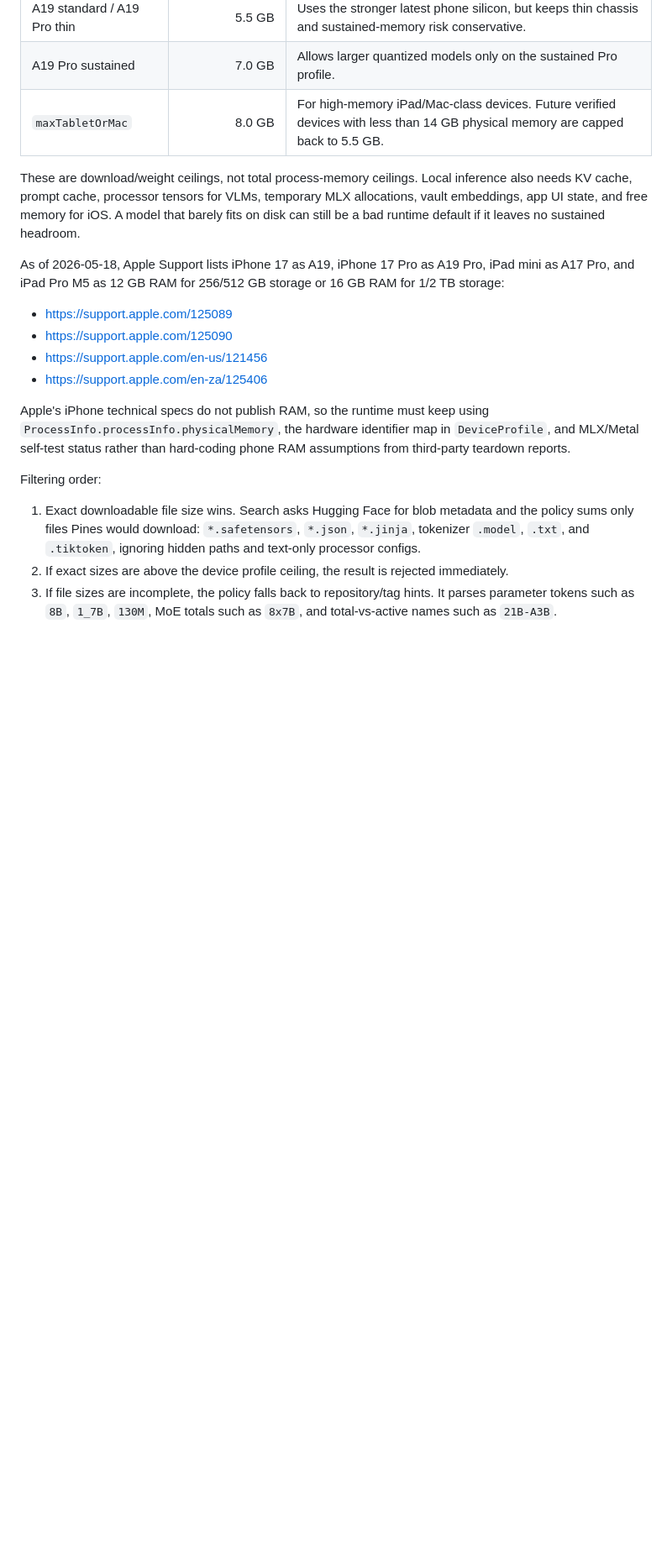
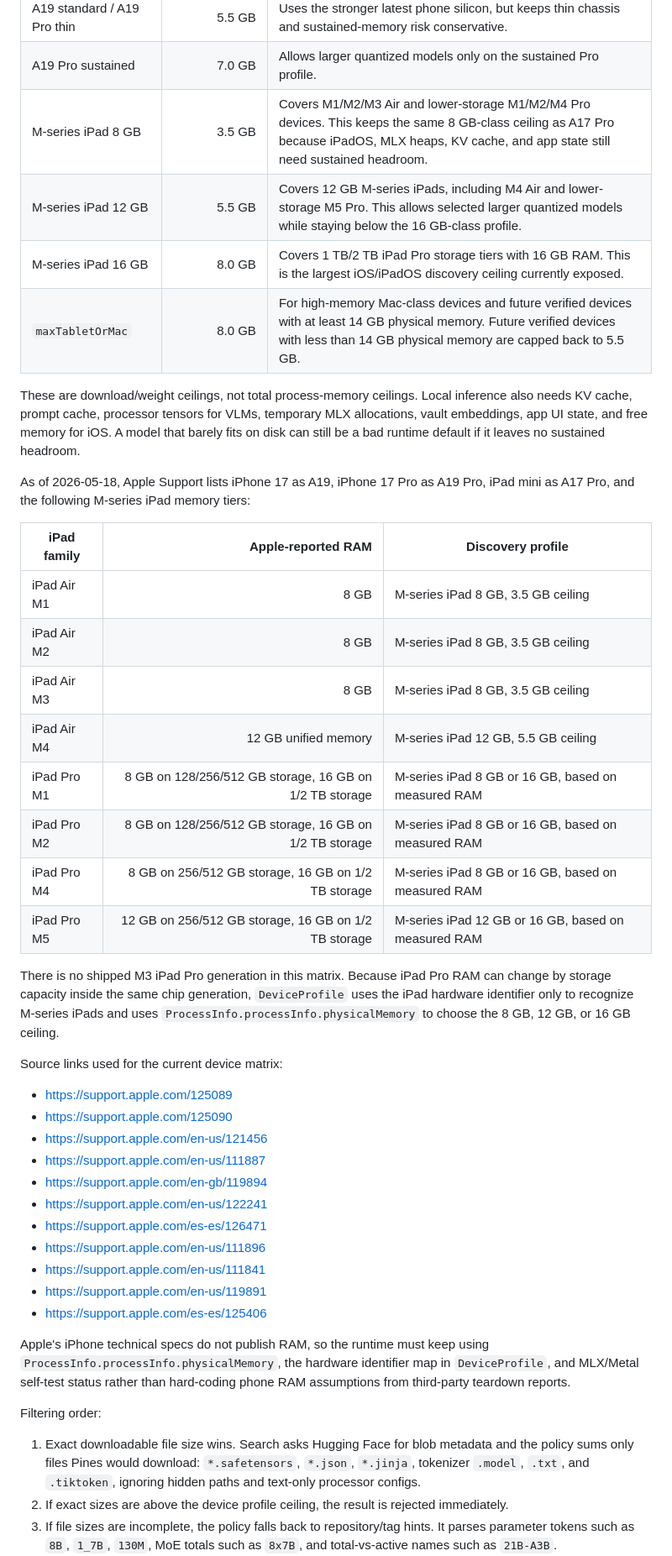
Before and after one commit to RNT56/pines, a Markdown page: DEV_README.md, the part around one of its changes. Shown at 84% size. Rendered like a GitHub page; blank space fills up the shorter version.

Commit message:
Document iPad runtime memory tiers
Expand the local model resource policy notes with M-series iPad memory tiers, Apple source links, and the measured-memory rule for storage-dependent iPad Pro RAM.

```diff
--- a/DEV_README.md
+++ b/DEV_README.md
@@ -252,16 +252,41 @@ The current filter level is tied to `DeviceProfile.recommendedMaxModelBytes`, wh
 | `proPhone` / A18 Pro | 5.0 GB | Allows selected 4B-class quantized models while leaving KV-cache and UI headroom. |
 | A19 standard / A19 Pro thin | 5.5 GB | Uses the stronger latest phone silicon, but keeps thin chassis and sustained-memory risk conservative. |
 | A19 Pro sustained | 7.0 GB | Allows larger quantized models only on the sustained Pro profile. |
-| `maxTabletOrMac` | 8.0 GB | For high-memory iPad/Mac-class devices. Future verified devices with less than 14 GB physical memory are capped back to 5.5 GB. |
+| M-series iPad 8 GB | 3.5 GB | Covers M1/M2/M3 Air and lower-storage M1/M2/M4 Pro devices. This keeps the same 8 GB-class ceiling as A17 Pro because iPadOS, MLX heaps, KV cache, and app state still need sustained headroom. |
+| M-series iPad 12 GB | 5.5 GB | Covers 12 GB M-series iPads, including M4 Air and lower-storage M5 Pro. This allows selected larger quantized models while staying below the 16 GB-class profile. |
+| M-series iPad 16 GB | 8.0 GB | Covers 1 TB/2 TB iPad Pro storage tiers with 16 GB RAM. This is the largest iOS/iPadOS discovery ceiling currently exposed. |
+| `maxTabletOrMac` | 8.0 GB | For high-memory Mac-class devices and future verified devices with at least 14 GB physical memory. Future verified devices with less than 14 GB physical memory are capped back to 5.5 GB. |
 
 These are download/weight ceilings, not total process-memory ceilings. Local inference also needs KV cache, prompt cache, processor tensors for VLMs, temporary MLX allocations, vault embeddings, app UI state, and free memory for iOS. A model that barely fits on disk can still be a bad runtime default if it leaves no sustained headroom.
 
-As of 2026-05-18, Apple Support lists iPhone 17 as A19, iPhone 17 Pro as A19 Pro, iPad mini as A17 Pro, and iPad Pro M5 as 12 GB RAM for 256/512 GB storage or 16 GB RAM for 1/2 TB storage:
+As of 2026-05-18, Apple Support lists iPhone 17 as A19, iPhone 17 Pro as A19 Pro, iPad mini as A17 Pro, and the following M-series iPad memory tiers:
+
+| iPad family | Apple-reported RAM | Discovery profile |
+| --- | ---: | --- |
+| iPad Air M1 | 8 GB | M-series iPad 8 GB, 3.5 GB ceiling |
+| iPad Air M2 | 8 GB | M-series iPad 8 GB, 3.5 GB ceiling |
+| iPad Air M3 | 8 GB | M-series iPad 8 GB, 3.5 GB ceiling |
+| iPad Air M4 | 12 GB unified memory | M-series iPad 12 GB, 5.5 GB ceiling |
+| iPad Pro M1 | 8 GB on 128/256/512 GB storage, 16 GB on 1/2 TB storage | M-series iPad 8 GB or 16 GB, based on measured RAM |
+| iPad Pro M2 | 8 GB on 128/256/512 GB storage, 16 GB on 1/2 TB storage | M-series iPad 8 GB or 16 GB, based on measured RAM |
+| iPad Pro M4 | 8 GB on 256/512 GB storage, 16 GB on 1/2 TB storage | M-series iPad 8 GB or 16 GB, based on measured RAM |
+| iPad Pro M5 | 12 GB on 256/512 GB storage, 16 GB on 1/2 TB storage | M-series iPad 12 GB or 16 GB, based on measured RAM |
+
+There is no shipped M3 iPad Pro generation in this matrix. Because iPad Pro RAM can change by storage capacity inside the same chip generation, `DeviceProfile` uses the iPad hardware identifier only to recognize M-series iPads and uses `ProcessInfo.processInfo.physicalMemory` to choose the 8 GB, 12 GB, or 16 GB ceiling.
+
+Source links used for the current device matrix:
 
 - https://support.apple.com/125089
 - https://support.apple.com/125090
 - https://support.apple.com/en-us/121456
-- https://support.apple.com/en-za/125406
+- https://support.apple.com/en-us/111887
+- https://support.apple.com/en-gb/119894
+- https://support.apple.com/en-us/122241
+- https://support.apple.com/es-es/126471
+- https://support.apple.com/en-us/111896
+- https://support.apple.com/en-us/111841
+- https://support.apple.com/en-us/119891
+- https://support.apple.com/es-es/125406
 
 Apple's iPhone technical specs do not publish RAM, so the runtime must keep using `ProcessInfo.processInfo.physicalMemory`, the hardware identifier map in `DeviceProfile`, and MLX/Metal self-test status rather than hard-coding phone RAM assumptions from third-party teardown reports.
 
```
Also changed, not shown: other parts of DEV_README.md (+1 -1 lines).
